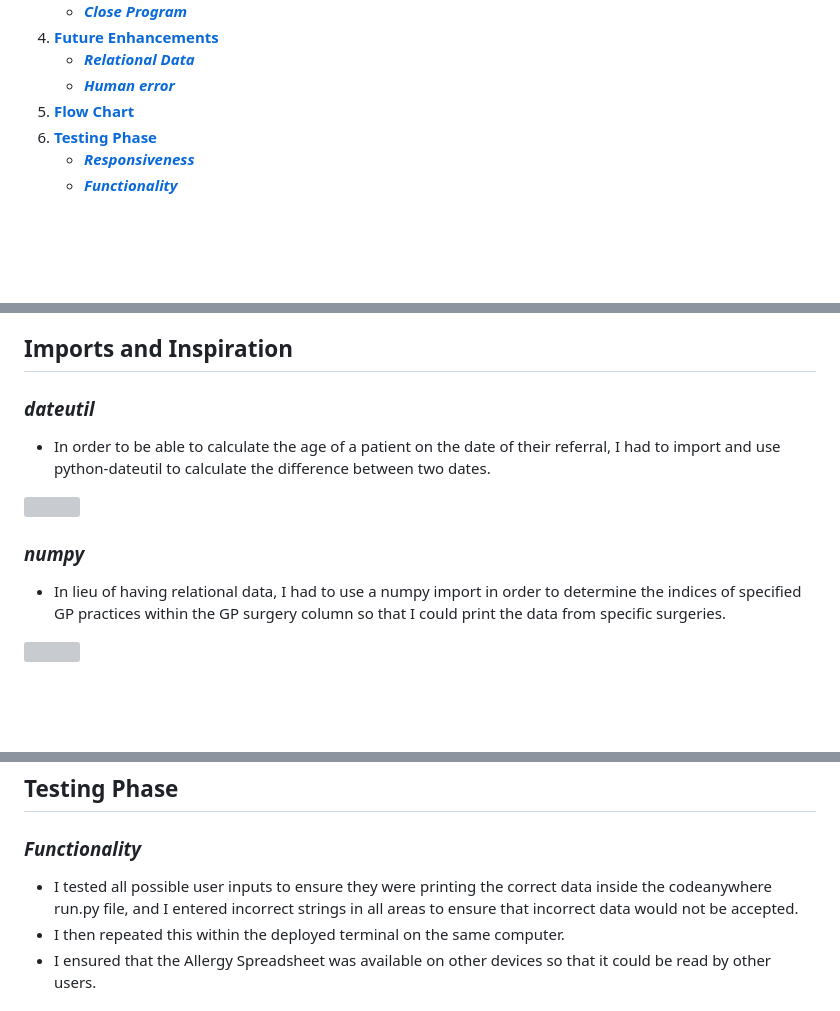
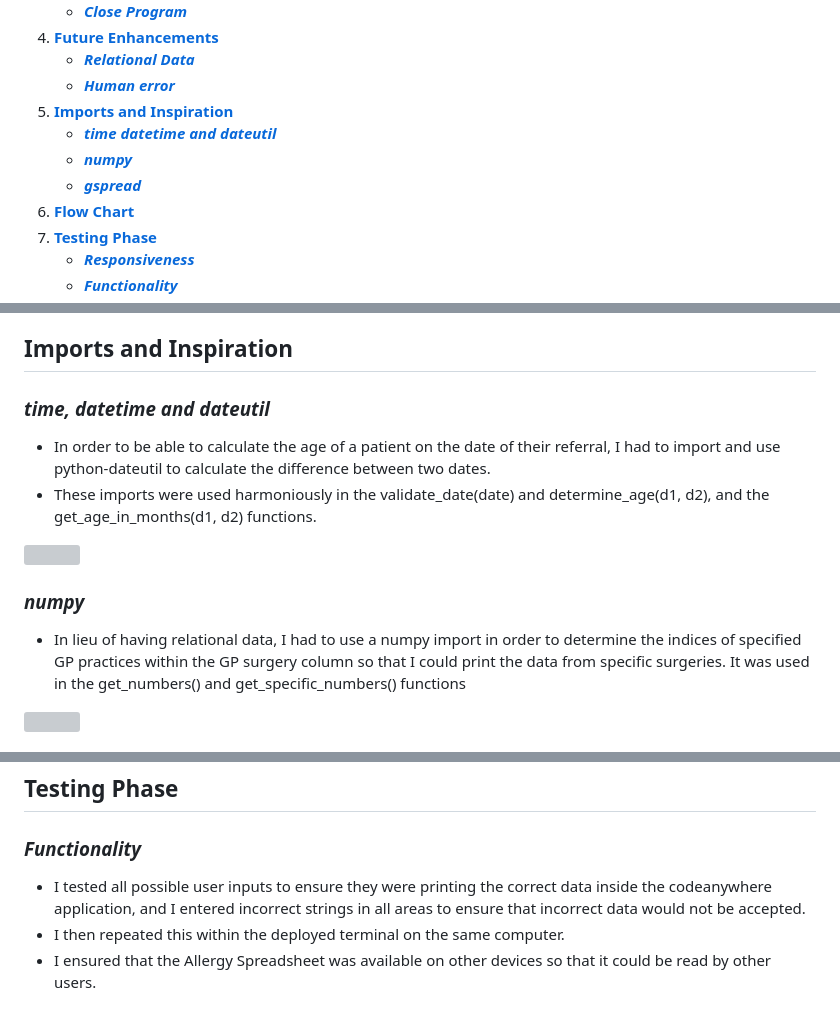
Before and after one commit to L0rdGabbers/CAC-sheets, a Markdown page: README.md, 3 parts joined by grey strips. Drawn GitHub-style; blank space fills up the shorter version; grey boxes are pictures that could not be loaded.

Commit message:
Adds final touches to the readme file and updates table of contents

```diff
--- a/README.md
+++ b/README.md
@@ -38,6 +38,10 @@ It is designed for CAC allergy clinicians to add new patients to a Google Sheet
 1. [**Future Enhancements**](#future-enhancements)
     * [***Relational Data***](#relational-data)
     * [***Human error***](#human-error)
+1. [**Imports and Inspiration**](#imports-and-inspiration)
+    * [***time datetime and dateutil***](#time-datetime-and-dateutil)
+    * [***numpy***](#numpy)
+    * [***gspread***](#gspread)
 1. [**Flow Chart**](#flow-chart)
 1. [**Testing Phase**](#testing-phase)
     * [***Responsiveness***](#responsiveness)
@@ -204,12 +208,14 @@ It is designed for CAC allergy clinicians to add new patients to a Google Sheet
 * A way to improve this would be to use the GP surgeries' code. LC126 for Horfield Health Centre for example.
 
 ## **Imports and Inspiration**
-### *dateutil*
+
+### *time, datetime and dateutil*
 * In order to be able to calculate the age of a patient on the date of their referral, I had to import and use python-dateutil to calculate the difference between two dates.
-
+* These imports were used harmoniously in the validate_date(date) and determine_age(d1, d2), and the get_age_in_months(d1, d2) functions.
 <img src="docs/readme_images/dateutil.png">
 
 ### *numpy*
 * In lieu of having relational data, I had to use a numpy import in order to determine the indices of specified GP practices within the GP surgery column so that I could print the data from specific surgeries.
+It was used in the get_numbers() and get_specific_numbers() functions
 
 <img src="docs/readme_images/numpy.png">
@@ -221,7 +236,7 @@ It is designed for CAC allergy clinicians to add new patients to a Google Sheet
 ## **Testing Phase**
 
 ### *Functionality*
-* I tested all possible user inputs to ensure they were printing the correct data inside the codeanywhere run.py file, and I entered incorrect strings in all areas to ensure that incorrect data would not be accepted.
+* I tested all possible user inputs to ensure they were printing the correct data inside the codeanywhere application, and I entered incorrect strings in all areas to ensure that incorrect data would not be accepted.
 * I then repeated this within the deployed terminal on the same computer.
 * I ensured that the Allergy Spreadsheet was available on other devices so that it could be read by other users.
 
```
Also changed, not shown: other parts of README.md (+10 -1 lines).
